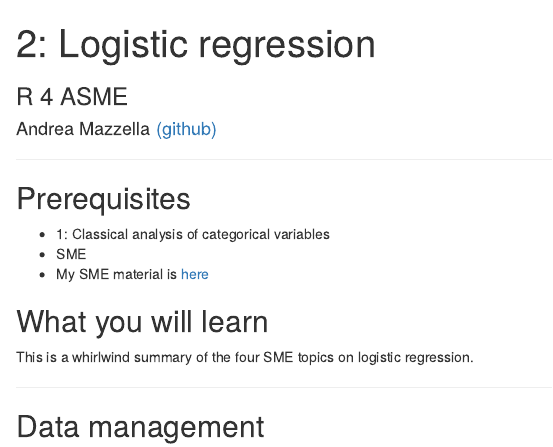
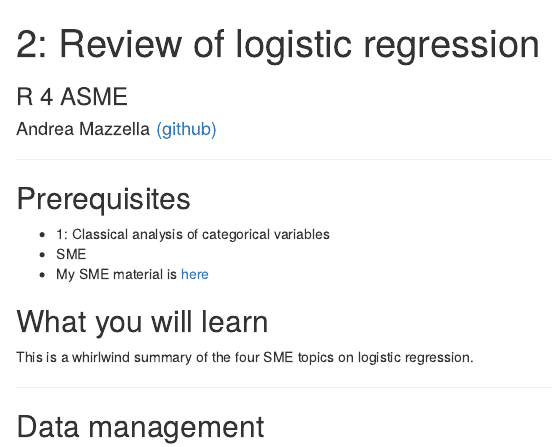
Before and after one commit to andreamazzella/r4asme, an R Markdown document (r4asme2 logistic.Rmd): the page in a window 1100 px wide, from its top. Rendered offline with R 4.5, knitr and Pandoc, with nearby package versions; some code elsewhere in the file could not run offline.

Commit message:
Update r4asme2 logistic.Rmd

```diff
--- a/r4asme2 logistic.Rmd
+++ b/r4asme2 logistic.Rmd
@@ -1,5 +1,5 @@
 ---
-title: "2: Logistic regression"
+title: "2: Review of logistic regression"
 subtitle: "R 4 ASME"
 author: Andrea Mazzella [(github)](https://github.com/andreamazzella)
 output: html_notebook
```
